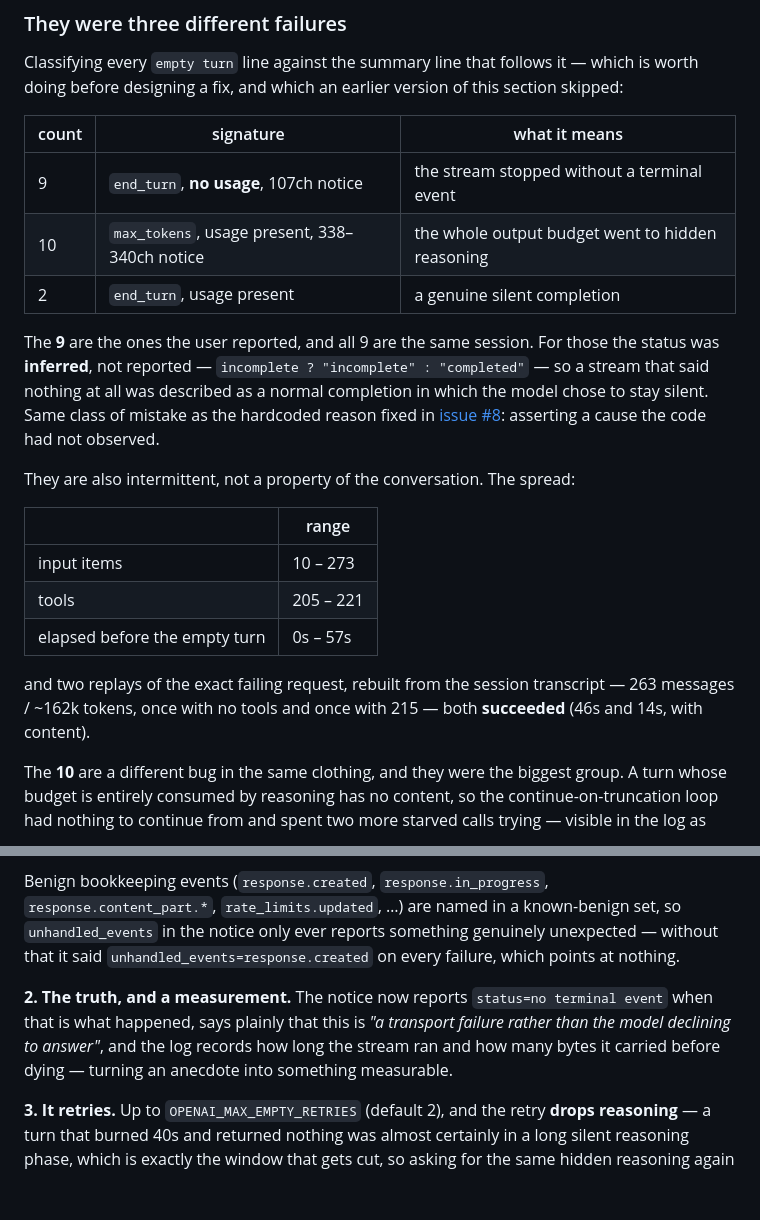
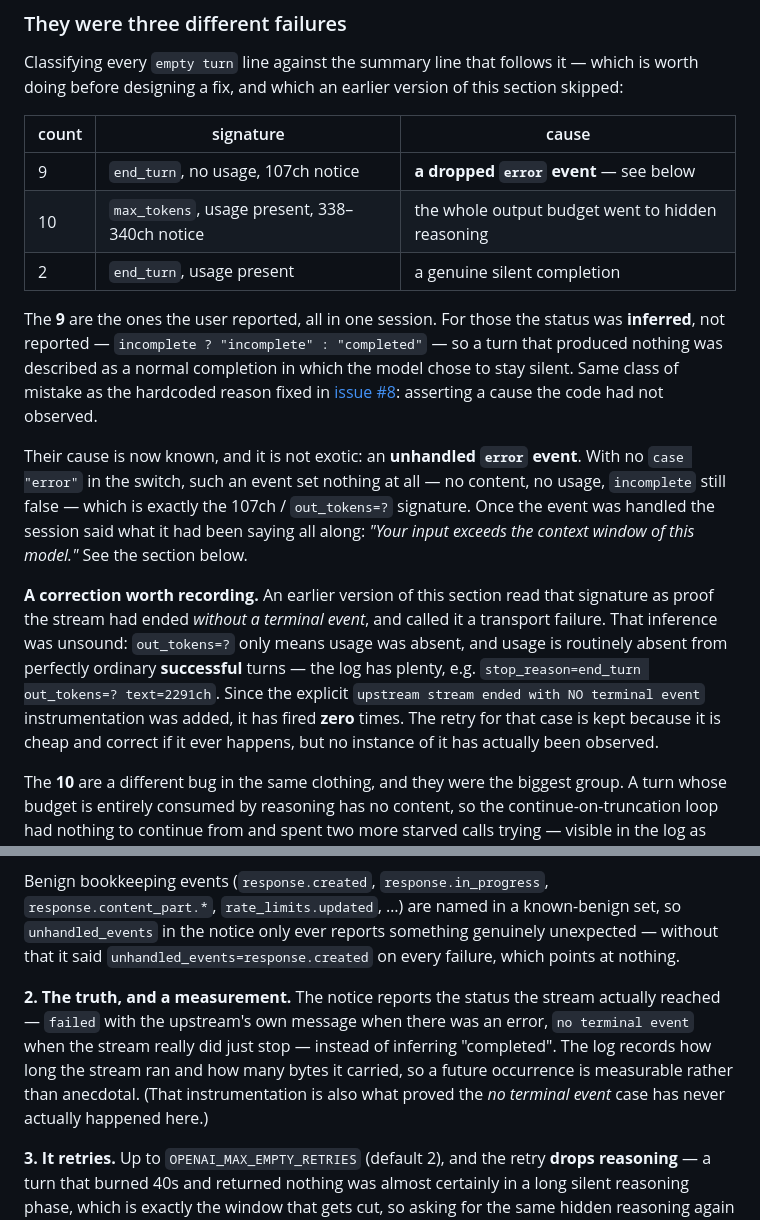
Before and after one commit to mkornreich/llm-desktop-electron, a Markdown page: openai-proxy/README.md, 2 parts joined by grey strips. Rendered like a GitHub page; blank space fills up the shorter version.

Commit message:
Correct the diagnosis: the empty turns were dropped error events, not a transport failure
Two claims in the previous write-up were unsound and are now fixed.

1. "No usage means no terminal event arrived." It does not. `out_tokens=?` only means usage was
   absent, and usage is routinely absent from perfectly ordinary SUCCESSFUL turns — the log has
   several, e.g. `stop_reason=end_turn out_tokens=? text=2291ch`. Since the explicit
   `upstream stream ended with NO terminal event` instrumentation was added it has fired zero
   times, so no instance of that case has actually been observed. The retry for it is kept
   because it is cheap and correct if it ever happens, but it is no longer presented as the
   diagnosis.

2. "This is an intermittent transport failure." The real cause is an unhandled `error` event.
   With no `case "error"` in the switch, such an event set nothing — no content, no usage,
   `incomplete` still false — which is precisely the 107ch / out_tokens=? signature of those 9
   turns. Handling it made the session say what it had been saying all along: the input exceeds
   the model's context window.

Co-Authored-By: Claude Opus 5 <noreply@anthropic.com>

```diff
--- a/openai-proxy/README.md
+++ b/openai-proxy/README.md
@@ -794,29 +794,32 @@ Four times in a row. `proxy.log` held **20** of them across ~2.5 hours.
 Classifying every `empty turn` line against the summary line that follows it — which is worth
 doing before designing a fix, and which an earlier version of this section skipped:
 
-| count | signature | what it means |
+| count | signature | cause |
 |---|---|---|
-| 9 | `end_turn`, **no usage**, 107ch notice | the stream stopped without a terminal event |
+| 9 | `end_turn`, no usage, 107ch notice | **a dropped `error` event** — see below |
 | 10 | `max_tokens`, usage present, 338–340ch notice | the whole output budget went to hidden reasoning |
 | 2 | `end_turn`, usage present | a genuine silent completion |
 
-The **9** are the ones the user reported, and all 9 are the same session. For those the status
-was **inferred**, not reported — `incomplete ? "incomplete" : "completed"` — so a stream that
-said nothing at all was described as a normal completion in which the model chose to stay
-silent. Same class of mistake as the hardcoded reason fixed in [issue #8]: asserting a cause
-the code had not observed.
+The **9** are the ones the user reported, all in one session. For those the status was
+**inferred**, not reported — `incomplete ? "incomplete" : "completed"` — so a turn that produced
+nothing was described as a normal completion in which the model chose to stay silent. Same class
+of mistake as the hardcoded reason fixed in [issue #8]: asserting a cause the code had not
+observed.
 
-They are also intermittent, not a property of the conversation. The spread:
+Their cause is now known, and it is not exotic: an **unhandled `error` event**. With no
+`case "error"` in the switch, such an event set nothing at all — no content, no usage,
+`incomplete` still false — which is exactly the 107ch / `out_tokens=?` signature. Once the event
+was handled the session said what it had been saying all along:
+*"Your input exceeds the context window of this model."* See the section below.
 
-| | range |
-|---|---|
-| input items | 10 – 273 |
-| tools | 205 – 221 |
-| elapsed before the empty turn | 0s – 57s |
-
-and two replays of the exact failing request, rebuilt from the session transcript — 263
-messages / ~162k tokens, once with no tools and once with 215 — both **succeeded** (46s and
-14s, with content).
+**A correction worth recording.** An earlier version of this section read that signature as
+proof the stream had ended *without a terminal event*, and called it a transport failure. That
+inference was unsound: `out_tokens=?` only means usage was absent, and usage is routinely absent
+from perfectly ordinary **successful** turns — the log has plenty, e.g.
+`stop_reason=end_turn out_tokens=? text=2291ch`. Since the explicit
+`upstream stream ended with NO terminal event` instrumentation was added, it has fired **zero**
+times. The retry for that case is kept because it is cheap and correct if it ever happens, but
+no instance of it has actually been observed.
 
 The **10** are a different bug in the same clothing, and they were the biggest group. A turn
 whose budget is entirely consumed by reasoning has no content, so the continue-on-truncation
@@ -838,10 +841,12 @@ Benign bookkeeping events (`response.created`, `response.in_progress`,
 `unhandled_events` in the notice only ever reports something genuinely unexpected — without
 that it said `unhandled_events=response.created` on every failure, which points at nothing.
 
-**2. The truth, and a measurement.** The notice now reports `status=no terminal event` when
-that is what happened, says plainly that this is *"a transport failure rather than the model
-declining to answer"*, and the log records how long the stream ran and how many bytes it
-carried before dying — turning an anecdote into something measurable.
+**2. The truth, and a measurement.** The notice reports the status the stream actually reached —
+`failed` with the upstream's own message when there was an error, `no terminal event` when the
+stream really did just stop — instead of inferring "completed". The log records how long the
+stream ran and how many bytes it carried, so a future occurrence is measurable rather than
+anecdotal. (That instrumentation is also what proved the *no terminal event* case has never
+actually happened here.)
 
 **3. It retries.** Up to `OPENAI_MAX_EMPTY_RETRIES` (default 2), and the retry **drops
 reasoning** — a turn that burned 40s and returned nothing was almost certainly in a long silent
```
